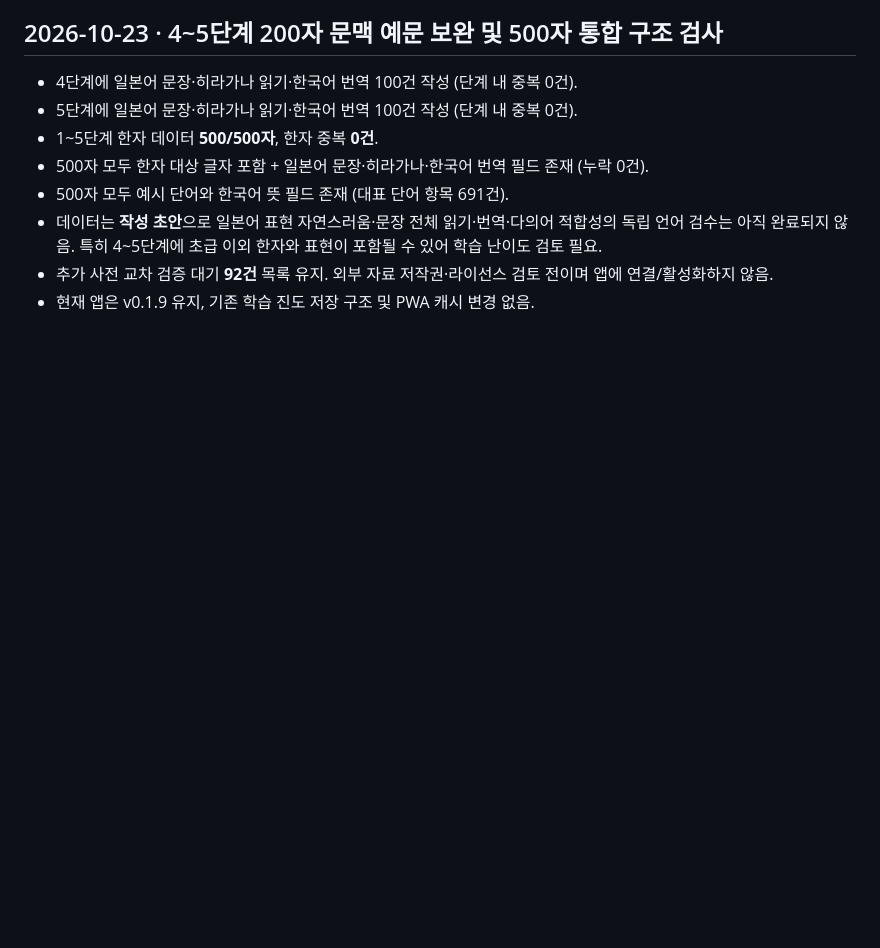
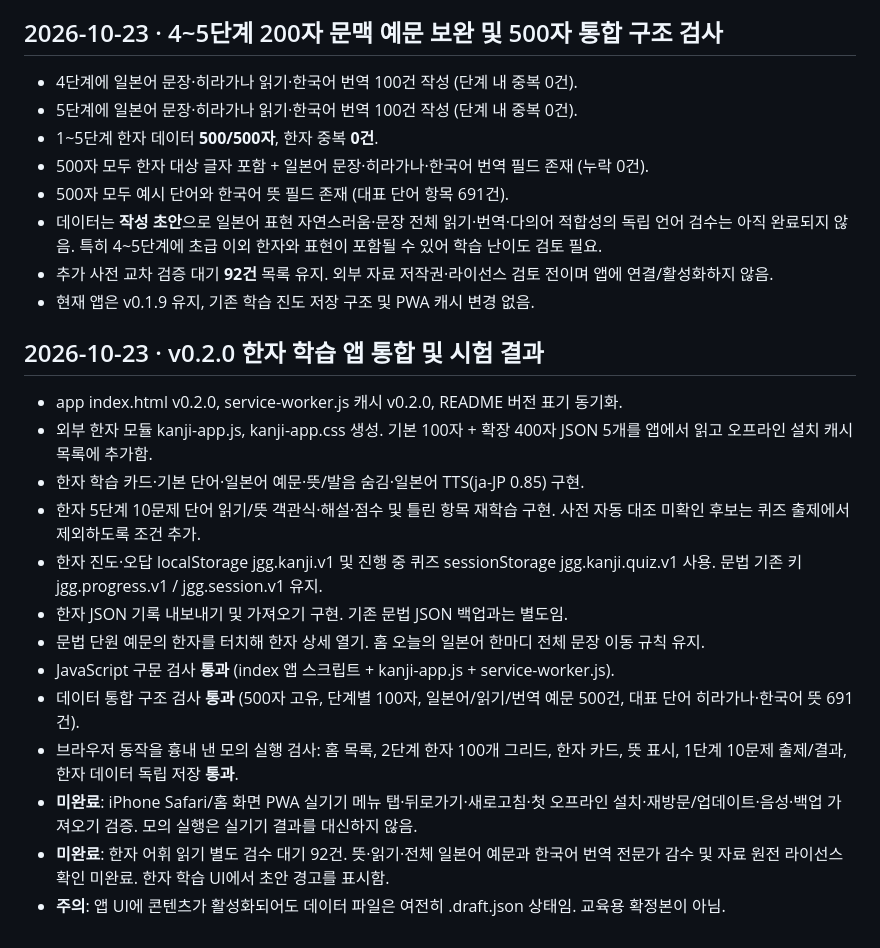
Before and after one commit to phone73-cmd/japanese-grammar-garden, a Markdown page: data/kanji/QA-STATUS.md, the part around the change. Rendered like a GitHub page; blank space fills up the shorter version.

Commit message:
docs: log v0.2.0 integration and simulated tests versus pending iPhone QA

```diff
--- a/data/kanji/QA-STATUS.md
+++ b/data/kanji/QA-STATUS.md
@@ -81,3 +81,19 @@
 - 데이터는 **작성 초안**으로 일본어 표현 자연스러움·문장 전체 읽기·번역·다의어 적합성의 독립 언어 검수는 아직 완료되지 않음. 특히 4~5단계에 초급 이외 한자와 표현이 포함될 수 있어 학습 난이도 검토 필요.
 - 추가 사전 교차 검증 대기 **92건** 목록 유지. 외부 자료 저작권·라이선스 검토 전이며 앱에 연결/활성화하지 않음.
 - 현재 앱은 v0.1.9 유지, 기존 학습 진도 저장 구조 및 PWA 캐시 변경 없음.
+
+
+## 2026-10-23 · v0.2.0 한자 학습 앱 통합 및 시험 결과
+- app index.html v0.2.0, service-worker.js 캐시 v0.2.0, README 버전 표기 동기화.
+- 외부 한자 모듈 kanji-app.js, kanji-app.css 생성. 기본 100자 + 확장 400자 JSON 5개를 앱에서 읽고 오프라인 설치 캐시 목록에 추가함.
+- 한자 학습 카드·기본 단어·일본어 예문·뜻/발음 숨김·일본어 TTS(ja-JP 0.85) 구현.
+- 한자 5단계 10문제 단어 읽기/뜻 객관식·해설·점수 및 틀린 항목 재학습 구현. 사전 자동 대조 미확인 후보는 퀴즈 출제에서 제외하도록 조건 추가.
+- 한자 진도·오답 localStorage jgg.kanji.v1 및 진행 중 퀴즈 sessionStorage jgg.kanji.quiz.v1 사용. 문법 기존 키 jgg.progress.v1 / jgg.session.v1 유지.
+- 한자 JSON 기록 내보내기 및 가져오기 구현. 기존 문법 JSON 백업과는 별도임.
+- 문법 단원 예문의 한자를 터치해 한자 상세 열기. 홈 오늘의 일본어 한마디 전체 문장 이동 규칙 유지.
+- JavaScript 구문 검사 **통과** (index 앱 스크립트 + kanji-app.js + service-worker.js).
+- 데이터 통합 구조 검사 **통과** (500자 고유, 단계별 100자, 일본어/읽기/번역 예문 500건, 대표 단어 히라가나·한국어 뜻 691건).
+- 브라우저 동작을 흉내 낸 모의 실행 검사: 홈 목록, 2단계 한자 100개 그리드, 한자 카드, 뜻 표시, 1단계 10문제 출제/결과, 한자 데이터 독립 저장 **통과**.
+- **미완료**: iPhone Safari/홈 화면 PWA 실기기 메뉴 탭·뒤로가기·새로고침·첫 오프라인 설치·재방문/업데이트·음성·백업 가져오기 검증. 모의 실행은 실기기 결과를 대신하지 않음.
+- **미완료**: 한자 어휘 읽기 별도 검수 대기 92건. 뜻·읽기·전체 일본어 예문과 한국어 번역 전문가 감수 및 자료 원전 라이선스 확인 미완료. 한자 학습 UI에서 초안 경고를 표시함.
+- **주의**: 앱 UI에 콘텐츠가 활성화되어도 데이터 파일은 여전히 .draft.json 상태임. 교육용 확정본이 아님.
```
